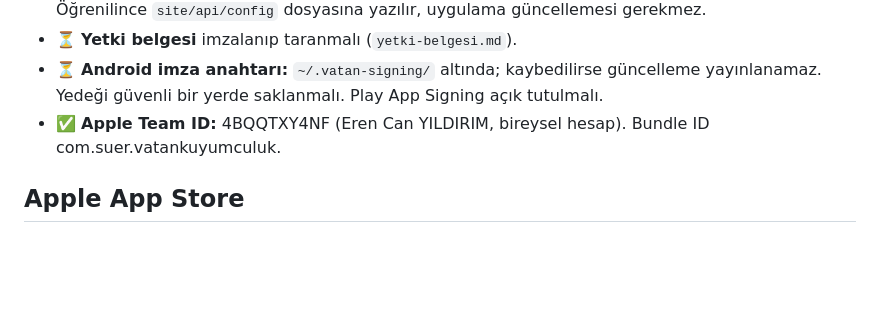
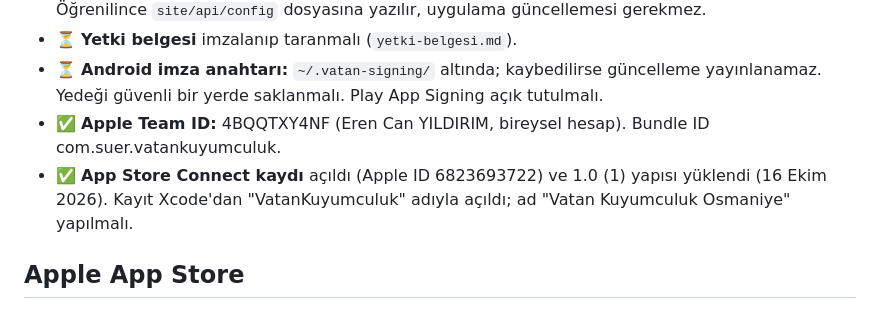
Before and after one commit to erncanyildirim/Vatan-Kuyumculuk, a Markdown page: store-assets/metinler/kontrol-listesi.md, the part around the change. Rendered like a GitHub page; blank space fills up the shorter version.

Commit message:
Record the App Store Connect app and its SKU
Co-Authored-By: Claude Opus 5.5 (1M context) <noreply@anthropic.com>
Claude-Session: https://claude.ai/code/session_01J6VgFkot3JPusBgsFpSJvE

```diff
--- a/store-assets/metinler/kontrol-listesi.md
+++ b/store-assets/metinler/kontrol-listesi.md
@@ -15,6 +15,8 @@ Durum işaretleri: ✅ hazır · ⏳ bekliyor · ⚠️ dikkat
 - ⏳ **Android imza anahtarı:** `~/.vatan-signing/` altında; kaybedilirse güncelleme yayınlanamaz.
   Yedeği güvenli bir yerde saklanmalı. Play App Signing açık tutulmalı.
 - ✅ **Apple Team ID:** 4BQQTXY4NF (Eren Can YILDIRIM, bireysel hesap). Bundle ID com.suer.vatankuyumculuk.
+- ✅ **App Store Connect kaydı** açıldı (Apple ID 6823693722) ve 1.0 (1) yapısı yüklendi (16 Ekim 2026).
+  Kayıt Xcode'dan "VatanKuyumculuk" adıyla açıldı; ad "Vatan Kuyumculuk Osmaniye" yapılmalı.
 
 ## Apple App Store
 
```
Also changed, not shown: store-assets/metinler/app-store.md (+2 -1 lines).
